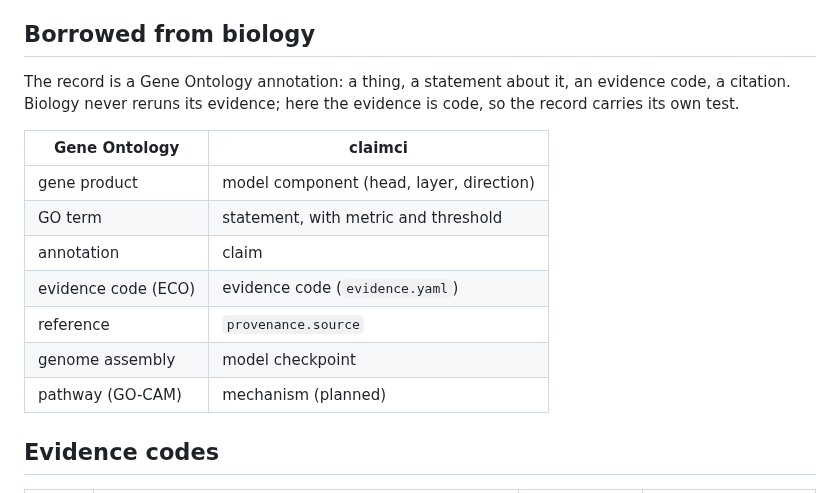
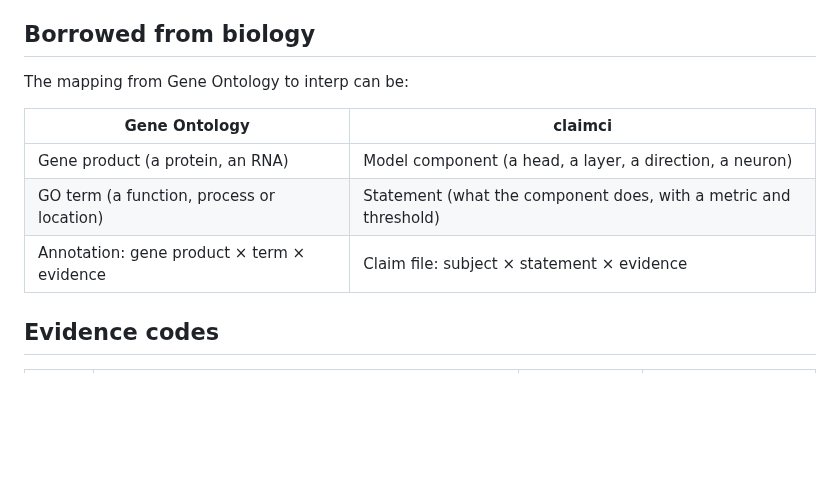
Before and after one commit to tumanian/interp_claim_lib, a Markdown page: README.md, the part around the change. GitHub-like rendering; blank space fills up the shorter version.

Commit message:
README: shorten the Gene Ontology mapping
Co-Authored-By: Claude Fable 5.1 <noreply@anthropic.com>
Claude-Session: https://claude.ai/code/session_013z5Sx8t7TdykdDtpTVVxyL

```diff
--- a/README.md
+++ b/README.md
@@ -77,18 +77,13 @@ verification with a shared base, and V2 (the app writes its own experiments).
 
 ## Borrowed from biology
 
-The record is a Gene Ontology annotation: a thing, a statement about it, an evidence code, a citation.
-Biology never reruns its evidence; here the evidence is code, so the record carries its own test.
+The mapping from Gene Ontology to interp can be:
 
 | Gene Ontology | claimci |
 |---|---|
-| gene product | model component (head, layer, direction) |
-| GO term | statement, with metric and threshold |
-| annotation | claim |
-| evidence code (ECO) | evidence code (`evidence.yaml`) |
-| reference | `provenance.source` |
-| genome assembly | model checkpoint |
-| pathway (GO-CAM) | mechanism (planned) |
+| Gene product (a protein, an RNA) | Model component (a head, a layer, a direction, a neuron) |
+| GO term (a function, process or location) | Statement (what the component does, with a metric and threshold) |
+| Annotation: gene product × term × evidence | Claim file: subject × statement × evidence |
 
 ## Evidence codes
 
```
